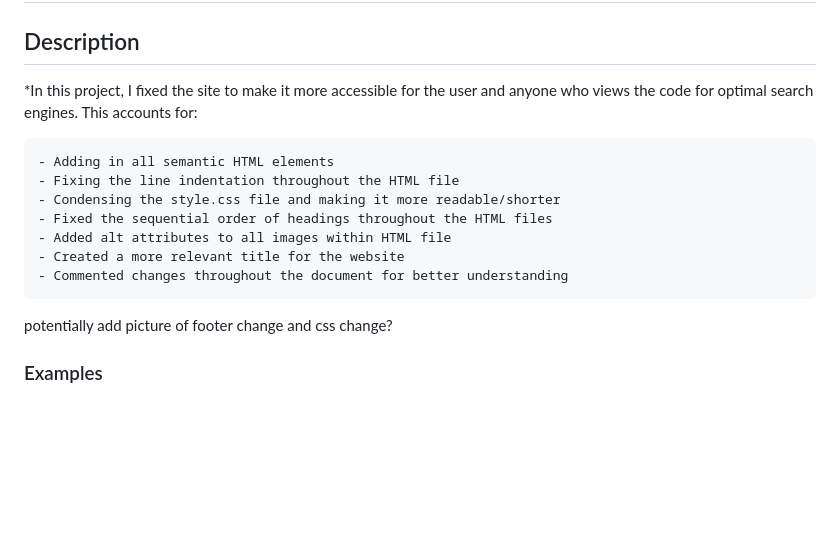
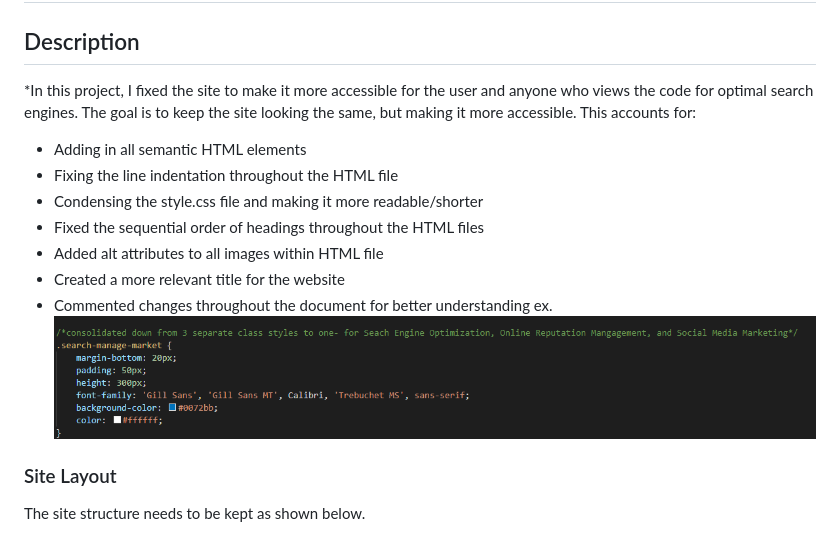
Before and after one commit to kyliemshinn/Site-refactor, a Markdown page: README.md, the part around one of its changes. Rendered like a GitHub page; pictures changed too: assets/images/consolidationofcss.PNG (added); blank space fills up the shorter version.

Commit message:
added images to README.md for site layout

```diff
--- a/README.md
+++ b/README.md
@@ -1,17 +1,19 @@
 # Site-refactor
 
 ## Description
-*In this project, I fixed the site to make it more accessible for the user and anyone who views the code for optimal search engines. This accounts for:
+*In this project, I fixed the site to make it more accessible for the user and anyone who views the code for optimal search engines.
+The goal is to keep the site looking the same, but making it more accessible. This accounts for:
 
-    - Adding in all semantic HTML elements
-    - Fixing the line indentation throughout the HTML file
-    - Condensing the style.css file and making it more readable/shorter
-    - Fixed the sequential order of headings throughout the HTML files
-    - Added alt attributes to all images within HTML file
-    - Created a more relevant title for the website
-    - Commented changes throughout the document for better understanding
+* Adding in all semantic HTML elements
+* Fixing the line indentation throughout the HTML file
+*  Condensing the style.css file and making it more readable/shorter
+* Fixed the sequential order of headings throughout the HTML files
+* Added alt attributes to all images within HTML file
+* Created a more relevant title for the website
+*  Commented changes throughout the document for better understanding
+    ex. ![consolidated CSS](./assets/images/consolidationofcss.PNG)
 
-potentially add picture of footer change and css change?
+### Site Layout
 
-### Examples
+The site structure needs to be kept as shown below.
 
```
Also changed, not shown: other parts of README.md (+2 -0 lines), assets/images/horiseon-site2.PNG (added), 3 other files.
